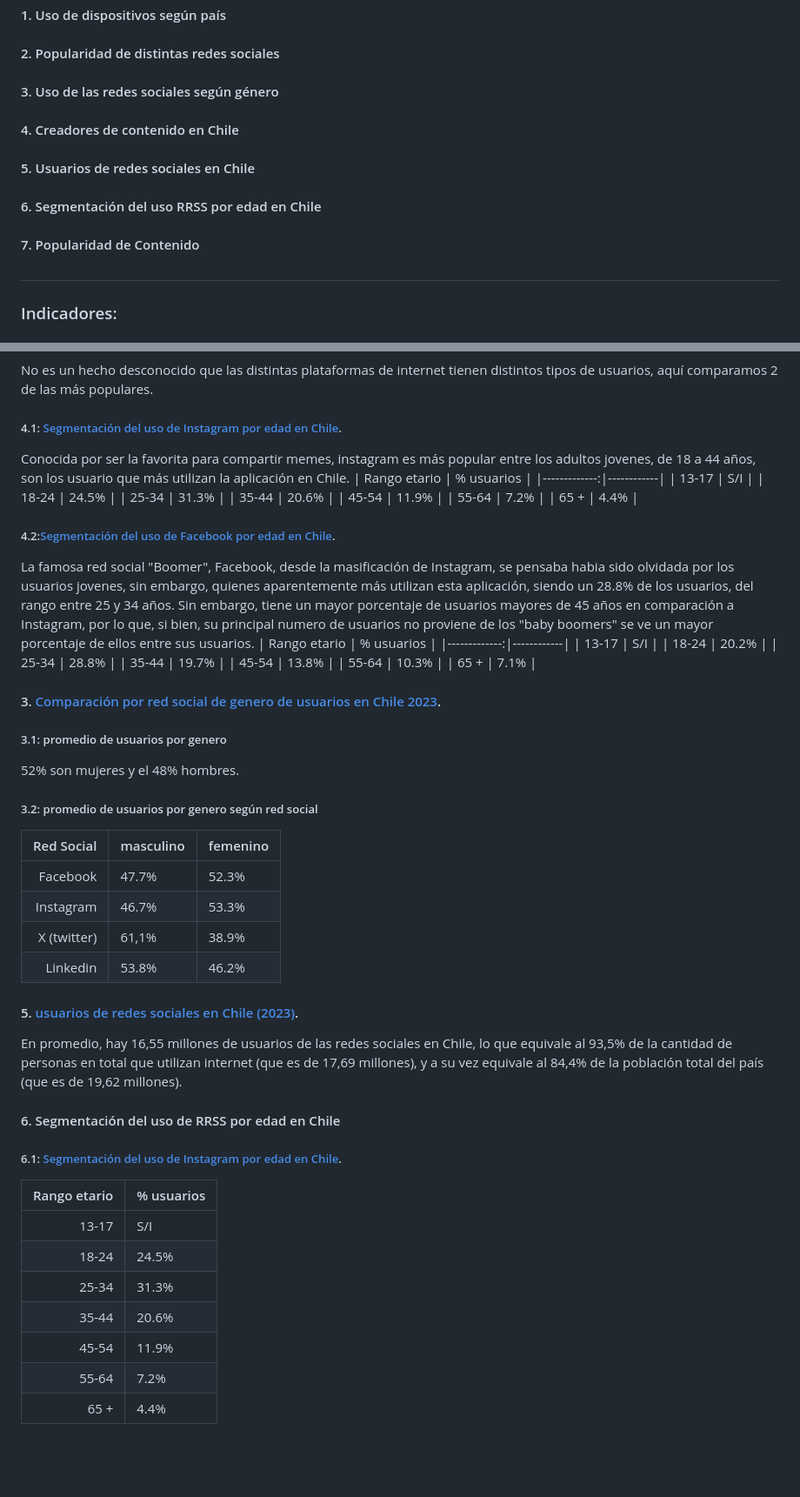
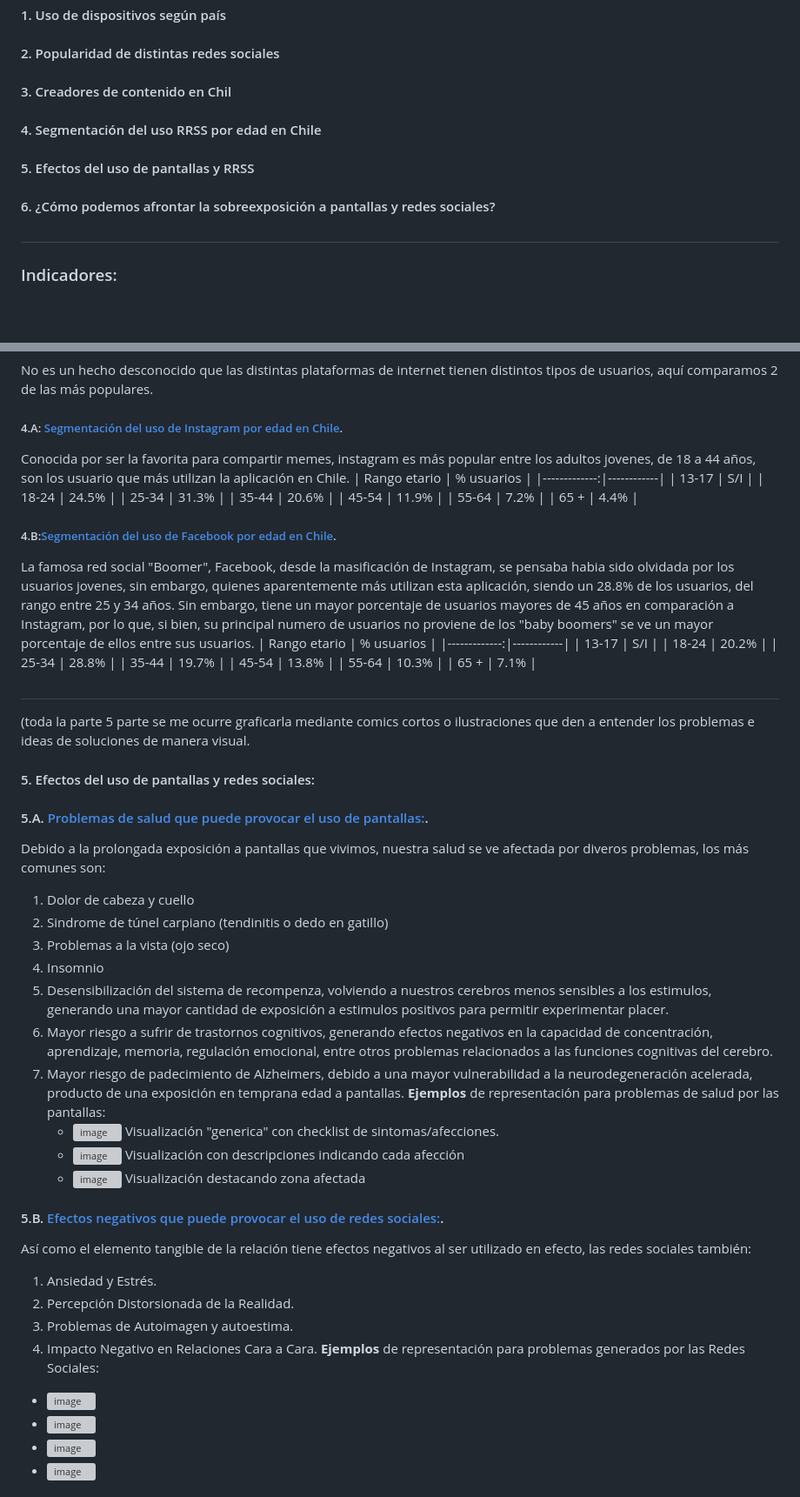
Before and after one commit to jimschenetzky/DNOWEB_14, a Markdown page: README.md, 2 parts joined by grey strips. Shown at 87% size. GitHub-like rendering; blank space fills up the shorter version; grey boxes are pictures that could not be loaded.

```diff
--- a/README.md
+++ b/README.md
@@ -3,11 +3,10 @@
 ### Dimensiones:
 #### 1. Uso de dispositivos según país
 #### 2. Popularidad de distintas redes sociales
-#### 3. Uso de las redes sociales según género
-#### 4. Creadores de contenido en Chile
-#### 5. Usuarios de redes sociales en Chile
-#### 6. Segmentación del uso RRSS por edad en Chile
-#### 7. Popularidad de Contenido
+#### 3. Creadores de contenido en Chil
+#### 4. Segmentación del uso RRSS por edad en Chile
+#### 5. Efectos del uso de pantallas y RRSS
+#### 6. ¿Cómo podemos afrontar la sobreexposición a pantallas y redes sociales?
 #
 ### Indicadores:
 
@@ -84,7 +83,7 @@ Los influencers, generan diversos tipos de contenido, sin embargo la mayoría ti
 
 #### 4. Segmentación del uso de RRSS por edad en Chile:
 No es un hecho desconocido que las distintas plataformas de internet tienen distintos tipos de usuarios, aquí comparamos 2 de las más populares.
-##### 4.1: [Segmentación del uso de Instagram por edad en Chile](https://napoleoncat.com/stats/instagram-users-in-chile/2024/05/).
+##### 4.A: [Segmentación del uso de Instagram por edad en Chile](https://napoleoncat.com/stats/instagram-users-in-chile/2024/05/).
 Conocida por ser la favorita para compartir memes, instagram es más popular entre los adultos jovenes, de 18 a 44 años, son los usuario que más utilizan la aplicación en Chile.
 | Rango etario | % usuarios |
 |-------------:|------------|
@@ -96,7 +95,7 @@ Conocida por ser la favorita para compartir memes, instagram es más popular ent
 | 55-64        |  7.2%      |
 | 65 +         |  4.4%      |
 
-##### 4.2:[Segmentación del uso de Facebook por edad en Chile](https://napoleoncat.com/stats/facebook-users-in-chile/2024/04/).
+##### 4.B:[Segmentación del uso de Facebook por edad en Chile](https://napoleoncat.com/stats/facebook-users-in-chile/2024/04/).
 La famosa red social "Boomer", Facebook, desde la masificación de Instagram, se pensaba habia sido olvidada por los usuarios jovenes, sin embargo, quienes aparentemente más utilizan esta aplicación, siendo un 28.8% de los usuarios, del rango entre 25 y 34 años. Sin embargo, tiene un mayor porcentaje de usuarios mayores de 45 años en comparación a Instagram, por lo que, si bien, su principal numero de usuarios no proviene de los "baby boomers" se ve un mayor porcentaje de ellos entre sus usuarios.
 | Rango etario | % usuarios |
 |-------------:|------------|
@@ -108,33 +107,32 @@ La famosa red social "Boomer", Facebook, desde la masificación de Instagram, se
 | 55-64        | 10.3%      |
 | 65 +         |  7.1%      |
 
+#
+(toda la parte 5 parte se me ocurre graficarla mediante comics cortos o ilustraciones que den a entender los problemas e ideas de soluciones de manera visual.
+#### 5. Efectos del uso de pantallas y redes sociales:
+#### 5.A. [Problemas de salud que puede provocar el uso de pantallas:](https://www.clinicauandes.cl/noticia/cuatro-problemas-de-salud-derivados-del-uso-de-pantallas#:~:text=Al%20exponerse%20muchas%20horas%20a,e%20intolerancia%20a%20la%20luz.).
+Debido a la prolongada exposición a pantallas que vivimos, nuestra salud se ve afectada por diveros problemas, los más comunes son:
+1. Dolor de cabeza y cuello
+2. Sindrome de túnel carpiano (tendinitis o dedo en gatillo)
+3. Problemas a la vista (ojo seco)
+4. Insomnio
+5. Desensibilización del sistema de recompenza, volviendo a nuestros cerebros menos sensibles a los estimulos, generando una mayor cantidad de exposición a estimulos positivos para permitir experimentar placer.
+6. Mayor riesgo a sufrir de trastornos cognitivos, generando efectos negativos en la capacidad de concentración, aprendizaje, memoria, regulación emocional, entre otros problemas relacionados a las funciones cognitivas del cerebro.
+7. Mayor riesgo de padecimiento de Alzheimers, debido a una mayor vulnerabilidad a la neurodegeneración acelerada, producto de una exposición en temprana edad a pantallas.
+   **Ejemplos** de representación para problemas de salud por las pantallas:
+   - ![image](https://github.com/jimschenetzky/DNOWEB_PROYECTO/assets/87721128/b64d8a2d-e970-4d1b-a296-368a51a2fc2b) Visualización "generica" con checklist de sintomas/afecciones.
+   - ![image](https://github.com/jimschenetzky/DNOWEB_PROYECTO/assets/87721128/7bc9064f-eb26-4554-873f-d966d73d725d) Visualización con descripciones indicando cada afección
+   - ![image](https://github.com/jimschenetzky/DNOWEB_PROYECTO/assets/87721128/d2f40f47-1c94-4c94-80fc-87b709cb60df) Visualización destacando zona afectada
 
+#### 5.B. [Efectos negativos que puede provocar el uso de redes sociales:](https://uv.cl/archivo-noticias-uv/11899-uso-excesivo-de-las-redes-sociales-puede-producir-efectos-negativos-en-la-salud-mental-11899).
+Así como el elemento tangible de la relación tiene efectos negativos al ser utilizado en efecto, las redes sociales también:
+1. Ansiedad y Estrés.
+2. Percepción Distorsionada de la Realidad.
+3. Problemas de Autoimagen y autoestima.
+4. Impacto Negativo en Relaciones Cara a Cara.
+**Ejemplos** de representación para problemas generados por las Redes Sociales:
+- ![image](https://github.com/jimschenetzky/DNOWEB_PROYECTO/assets/87721128/d60d1dca-4b31-44f2-be38-52c4dde0d060)
+- ![image](https://github.com/jimschenetzky/DNOWEB_PROYECTO/assets/87721128/c6083b2a-58ed-411a-bb1f-edb0826d1150)
+- ![image](https://github.com/jimschenetzky/DNOWEB_PROYECTO/assets/87721128/b79fd37f-3b50-4579-a01a-e67c4fb70611)
+- ![image](https://github.com/jimschenetzky/DNOWEB_PROYECTO/assets/87721128/218ebf0d-b480-4279-ba1d-fef5861aa862)
 
-
-
-#### 3. [Comparación por red social de genero de usuarios en Chile 2023](https://www.way2net.com/2023/09/estadisticas-de-redes-sociales-en-chile-2023/).
-##### 3.1: promedio de usuarios por genero
-52% son mujeres y el 48% hombres.
-##### 3.2: promedio de usuarios por genero según red social
-| Red Social | masculino | femenino |
-|-----------:|-----------|----------|
-|Facebook    | 47.7%     | 52.3%    |
-|Instagram   | 46.7%     | 53.3%    |
-|X (twitter) | 61,1%     | 38.9%    |
-|Linkedin    | 53.8%     | 46.2%    |
-
-
-#### 5. [usuarios de redes sociales en Chile (2023)](https://ce.entel.cl/articulos/las-redes-sociales-en-chile/?utm_term=&utm_campaign=AO+-+COE+-+Branding+-+GGEE&utm_source=adwords&utm_medium=ppc&hsa_acc=1140987309&hsa_cam=12506884035&hsa_grp=146100801496&hsa_ad=646611157132&hsa_src=g&hsa_tgt=dsa-2149377272291&hsa_kw=&hsa_mt=&hsa_net=adwords&hsa_ver=3&gad_source=1&gclid=CjwKCAjwmYCzBhA6EiwAxFwfgJ5itaM3GuQyxKq6hYi3E775IDartIKFTa12g6Sb8DeNnKuzT6GgzRoCtggQAvD_BwE#:~:text=En%20promedio%2C%20hay%2016%2C55%20millones%20de%20usuarios%20de%20las%20redes%20sociales%20en%20Chile%2C%20lo%20que%20equivale%20al%2093%2C5%25%20de%20la%20cantidad%20de%20personas%20en%20total%20que%20utilizan%20internet%20(que%20es%20de%2017%2C69%20millones)%2C%20y%20a%20su%20vez%20equivale%20al%2084%2C4%25%20de%20la%20poblaci%C3%B3n%20total%20del%20pa%C3%ADs%20(que%20es%20de%2019%2C62%20millones).).
-En promedio, hay 16,55 millones de usuarios de las redes sociales en Chile, lo que equivale al 93,5% de la cantidad de personas en total que utilizan internet (que es de 17,69 millones), y a su vez equivale al 84,4% de la población total del país (que es de 19,62 millones).
-#### 6. Segmentación del uso de RRSS por edad en Chile
-##### 6.1: [Segmentación del uso de Instagram por edad en Chile](https://napoleoncat.com/stats/instagram-users-in-chile/2024/05/).
-| Rango etario | % usuarios |
-|-------------:|------------|
-| 13-17        |  S/I       |
-| 18-24        | 24.5%      |
-| 25-34        | 31.3%      |
-| 35-44        | 20.6%      |
-| 45-54        | 11.9%      |
-| 55-64        |  7.2%      |
-| 65 +         |  4.4%      |
-
```
Also changed, not shown: other parts of README.md (+13 -36 lines).
